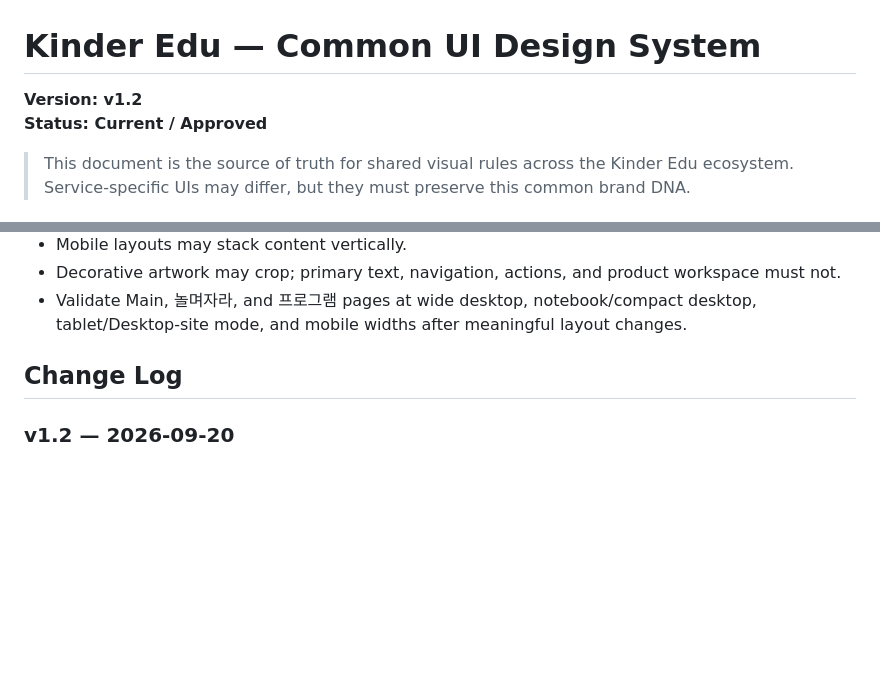
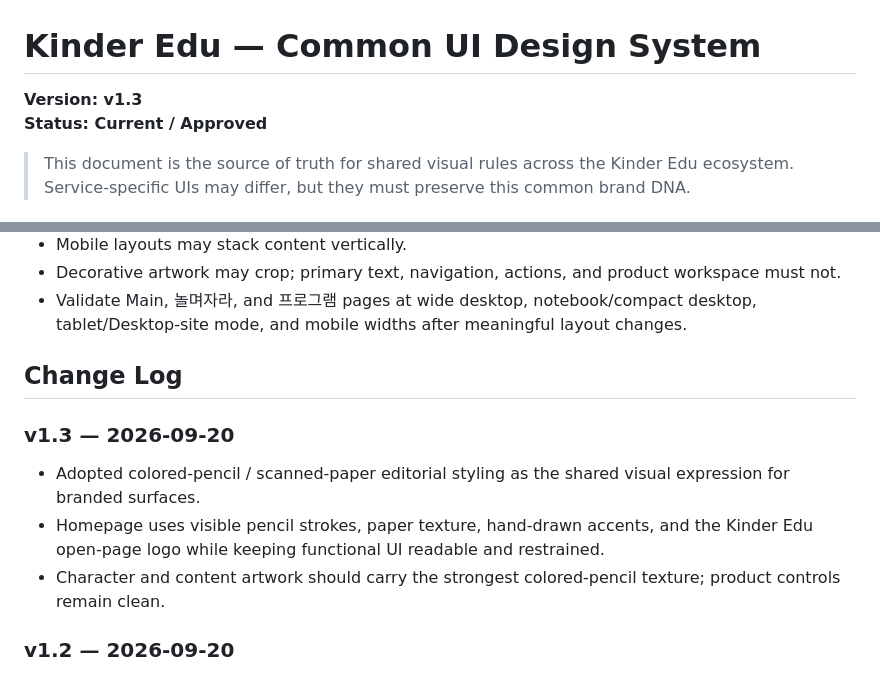
Before and after one commit to hyunseoklims/kinder-edu, a Markdown page: UI_DESIGN_SYSTEM.md, 2 parts joined by grey strips. Rendered like a GitHub page; blank space fills up the shorter version.

Commit message:
Document colored-pencil UI direction v1.3

```diff
--- a/UI_DESIGN_SYSTEM.md
+++ b/UI_DESIGN_SYSTEM.md
@@ -1,6 +1,6 @@
 # Kinder Edu — Common UI Design System
 
-**Version: v1.2**
+**Version: v1.3**
 **Status: Current / Approved**
 
 > This document is the source of truth for shared visual rules across the Kinder Edu ecosystem. Service-specific UIs may differ, but they must preserve this common brand DNA.
@@ -147,6 +147,11 @@ Responsive behavior is a functional requirement, not an optional polish step.
 
 ## Change Log
 
+### v1.3 — 2026-09-20
+- Adopted colored-pencil / scanned-paper editorial styling as the shared visual expression for branded surfaces.
+- Homepage uses visible pencil strokes, paper texture, hand-drawn accents, and the Kinder Edu open-page logo while keeping functional UI readable and restrained.
+- Character and content artwork should carry the strongest colored-pencil texture; product controls remain clean.
+
 ### v1.2 — 2026-09-20
 - Set the main brand name to **지니쌤의 킨더에듀** and clarified the adult-teacher audience.
 - Replaced the green-led palette with the approved reference palette: charcoal, off-white, pink beige, sky blue, and warm yellow.
```
